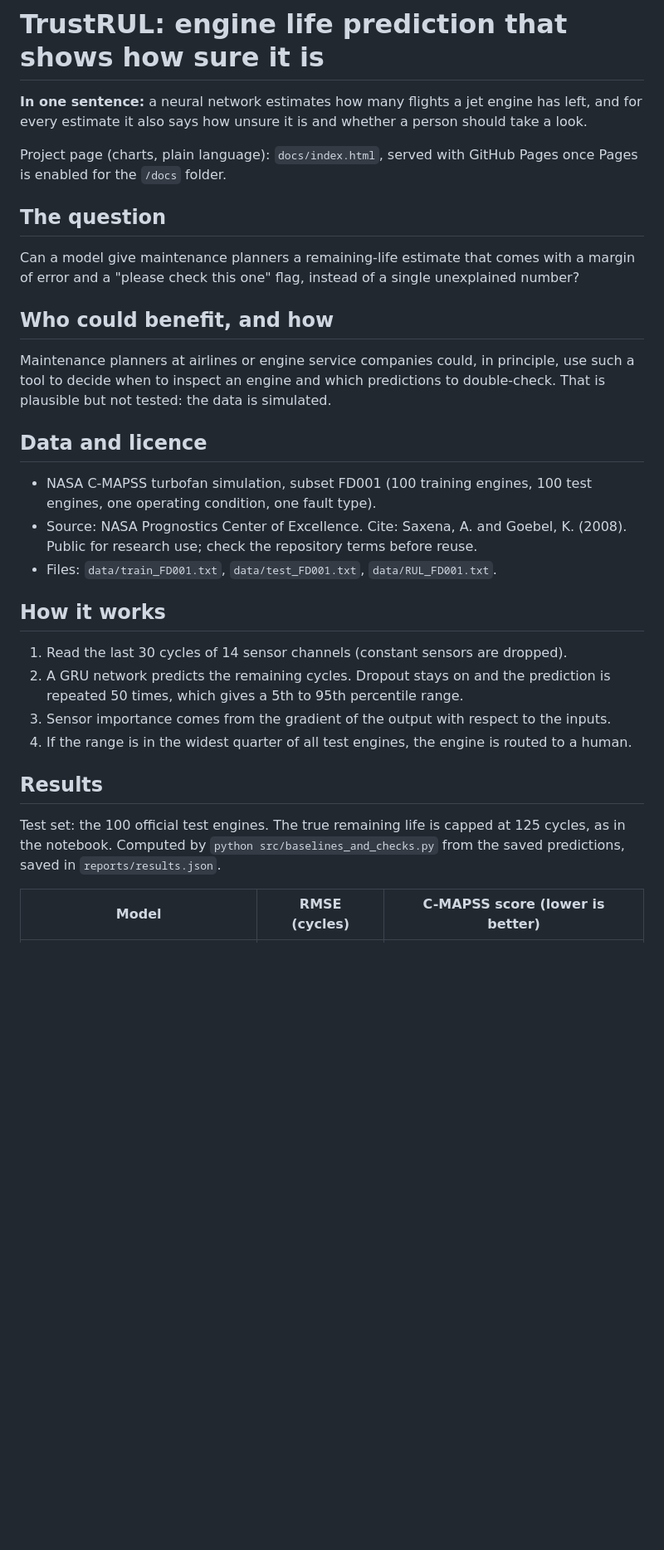
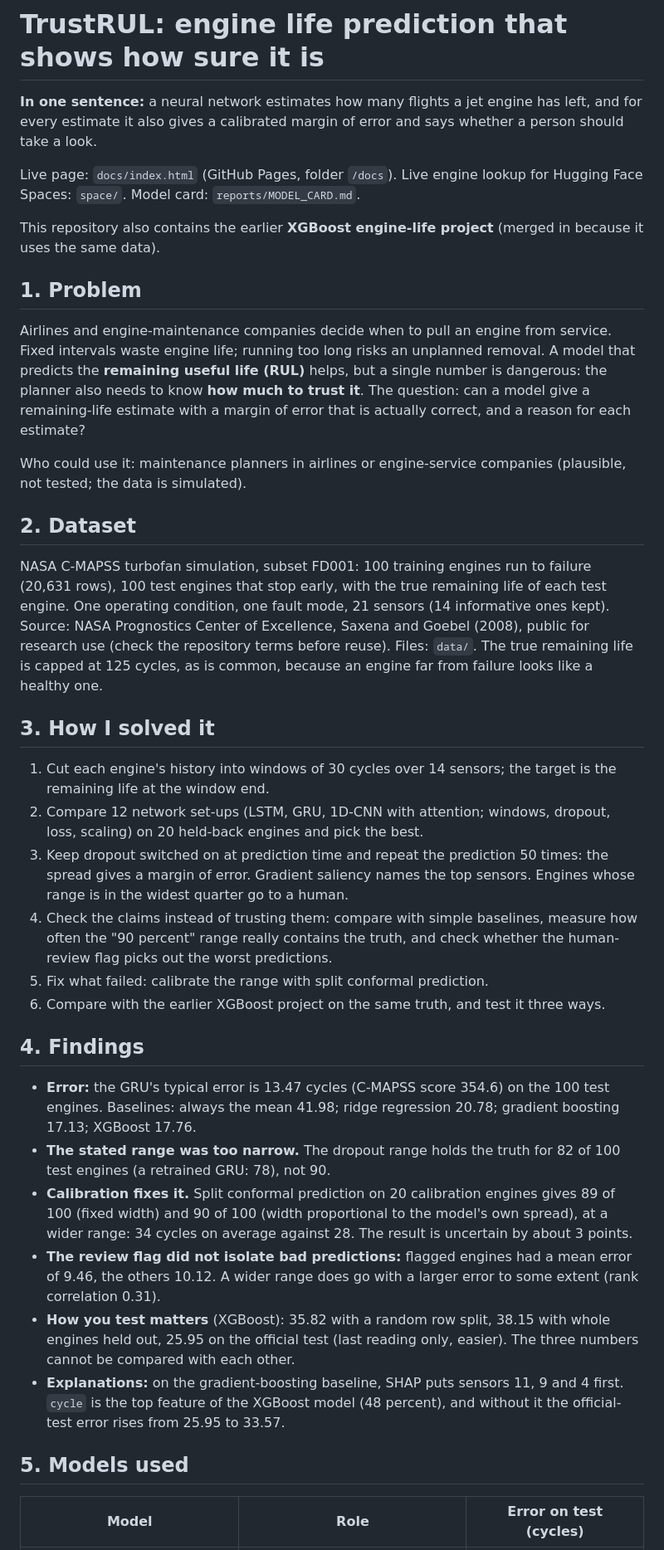
Before and after one commit to malliksmrity/trustrul-dashboard, a Markdown page: README.md, the part around one of its changes. Shown at 83% size. Rendered like a GitHub page; blank space fills up the shorter version.

```diff
--- a/README.md
+++ b/README.md
@@ -1,33 +1,40 @@
 # TrustRUL: engine life prediction that shows how sure it is
 
-**In one sentence:** a neural network estimates how many flights a jet engine has left, and for every estimate it also says how unsure it is and whether a person should take a look.
+**In one sentence:** a neural network estimates how many flights a jet engine has left, and for every estimate it also gives a calibrated margin of error and says whether a person should take a look.
 
-Project page (charts, plain language): `docs/index.html`, served with GitHub Pages once Pages is enabled for the `/docs` folder.
+Live page: `docs/index.html` (GitHub Pages, folder `/docs`). Live engine lookup for Hugging Face Spaces: `space/`. Model card: `reports/MODEL_CARD.md`.
 
-## The question
+This repository also contains the earlier **XGBoost engine-life project** (merged in because it uses the same data).
 
-Can a model give maintenance planners a remaining-life estimate that comes with a margin of error and a "please check this one" flag, instead of a single unexplained number?
+## 1. Problem
 
-## Who could benefit, and how
+Airlines and engine-maintenance companies decide when to pull an engine from service. Fixed intervals waste engine life; running too long risks an unplanned removal. A model that predicts the **remaining useful life (RUL)** helps, but a single number is dangerous: the planner also needs to know **how much to trust it**. The question: can a model give a remaining-life estimate with a margin of error that is actually correct, and a reason for each estimate?
 
-Maintenance planners at airlines or engine service companies could, in principle, use such a tool to decide when to inspect an engine and which predictions to double-check. That is plausible but not tested: the data is simulated.
+Who could use it: maintenance planners in airlines or engine-service companies (plausible, not tested; the data is simulated).
 
-## Data and licence
+## 2. Dataset
 
-- NASA C-MAPSS turbofan simulation, subset FD001 (100 training engines, 100 test engines, one operating condition, one fault type).
-- Source: NASA Prognostics Center of Excellence. Cite: Saxena, A. and Goebel, K. (2008). Public for research use; check the repository terms before reuse.
-- Files: `data/train_FD001.txt`, `data/test_FD001.txt`, `data/RUL_FD001.txt`.
+NASA C-MAPSS turbofan simulation, subset FD001: 100 training engines run to failure (20,631 rows), 100 test engines that stop early, with the true remaining life of each test engine. One operating condition, one fault mode, 21 sensors (14 informative ones kept). Source: NASA Prognostics Center of Excellence, Saxena and Goebel (2008), public for research use (check the repository terms before reuse). Files: `data/`. The true remaining life is capped at 125 cycles, as is common, because an engine far from failure looks like a healthy one.
 
-## How it works
+## 3. How I solved it
 
-1. Read the last 30 cycles of 14 sensor channels (constant sensors are dropped).
-2. A GRU network predicts the remaining cycles. Dropout stays on and the prediction is repeated 50 times, which gives a 5th to 95th percentile range.
-3. Sensor importance comes from the gradient of the output with respect to the inputs.
-4. If the range is in the widest quarter of all test engines, the engine is routed to a human.
+1. Cut each engine's history into windows of 30 cycles over 14 sensors; the target is the remaining life at the window end.
+2. Compare 12 network set-ups (LSTM, GRU, 1D-CNN with attention; windows, dropout, loss, scaling) on 20 held-back engines and pick the best.
+3. Keep dropout switched on at prediction time and repeat the prediction 50 times: the spread gives a margin of error. Gradient saliency names the top sensors. Engines whose range is in the widest quarter go to a human.
+4. Check the claims instead of trusting them: compare with simple baselines, measure how often the "90 percent" range really contains the truth, and check whether the human-review flag picks out the worst predictions.
+5. Fix what failed: calibrate the range with split conformal prediction.
+6. Compare with the earlier XGBoost project on the same truth, and test it three ways.
 
-## Results
+## 4. Findings
 
-Test set: the 100 official test engines. The true remaining life is capped at 125 cycles, as in the notebook. Computed by `python src/baselines_and_checks.py` from the saved predictions, saved in `reports/results.json`.
+- **Error:** the GRU's typical error is 13.47 cycles (C-MAPSS score 354.6) on the 100 test engines. Baselines: always the mean 41.98; ridge regression 20.78; gradient boosting 17.13; XGBoost 17.76.
+- **The stated range was too narrow.** The dropout range holds the truth for 82 of 100 test engines (a retrained GRU: 78), not 90.
+- **Calibration fixes it.** Split conformal prediction on 20 calibration engines gives 89 of 100 (fixed width) and 90 of 100 (width proportional to the model's own spread), at a wider range: 34 cycles on average against 28. The result is uncertain by about 3 points.
+- **The review flag did not isolate bad predictions:** flagged engines had a mean error of 9.46, the others 10.12. A wider range does go with a larger error to some extent (rank correlation 0.31).
+- **How you test matters** (XGBoost): 35.82 with a random row split, 38.15 with whole engines held out, 25.95 on the official test (last reading only, easier). The three numbers cannot be compared with each other.
+- **Explanations:** on the gradient-boosting baseline, SHAP puts sensors 11, 9 and 4 first. `cycle` is the top feature of the XGBoost model (48 percent), and without it the official-test error rises from 25.95 to 33.57.
 
-| Model | RMSE (cycles) | C-MAPSS score (lower is better) |
+## 5. Models used
+
+| Model | Role | Error on test (cycles) |
 |---|---|---|
```
Also changed, not shown: other parts of README.md (+33 -69 lines).
